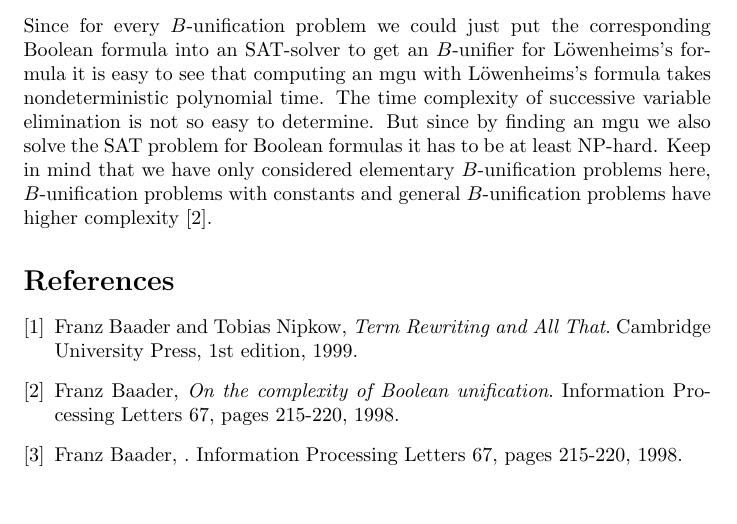
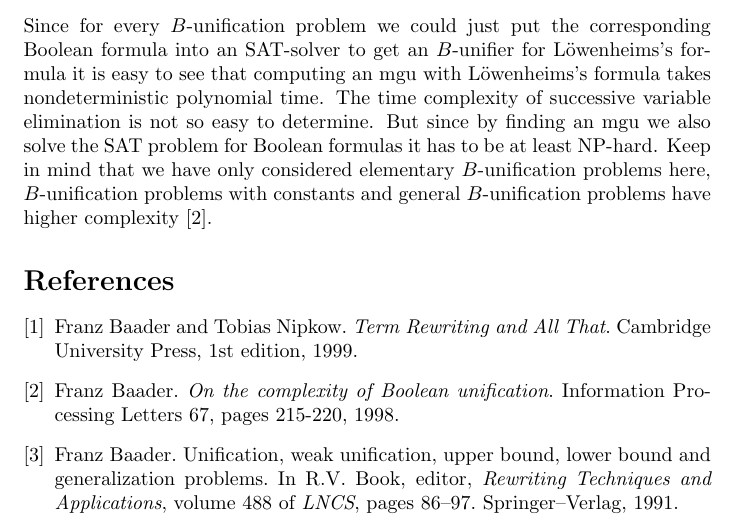
Before and after one commit to Zerwas/Work, a LaTeX document (Hauptseminar TRS/00.BR-Unifiaction.tex, which reads Hauptseminar TRS/03.Boolean_Rings.tex): part of page 18 of 18, cut so that both start at the same text. Compiled offline with pdfLaTeX.

Commit message:
newV reference added

```diff
--- a/Hauptseminar TRS/03.Boolean_Rings.tex
+++ b/Hauptseminar TRS/03.Boolean_Rings.tex
@@ -454,24 +454,27 @@ Now we will look at the equational theory $\approx_B$ in more detail. First we d
 	\begin{thebibliography}{9}
 
 		\bibitem{TRS}
-		Franz Baader and Tobias Nipkow,
+		Franz Baader and Tobias Nipkow.
 		\emph{Term Rewriting and All That}.
 		Cambridge University Press,
 		1st edition,
 		1999.
 
 		\bibitem{cmplxBU}
-		Franz Baader,
+		Franz Baader.
 		\emph{On the complexity of Boolean unification}.
 		Information Processing Letters 67,
 		pages 215-220,
 		1998.
 
 		\bibitem{newV}
-		Franz Baader,
-		\emph{}.
-		Information Processing Letters 67,
-		pages 215-220,
-		1998.
+		Franz Baader.
+		Unification, weak unification, upper bound, lower bound and generalization problems.
+		In R.V. Book, editor,
+		\emph{Rewriting Techniques and Applications},
+		volume 488 of \emph{LNCS},
+		pages 86–97.
+		Springer–Verlag,
+		1991.
 
 	\end{thebibliography}
```
Also changed, not shown: Hauptseminar TRS/00.BR-Unifiaction.pdf.
